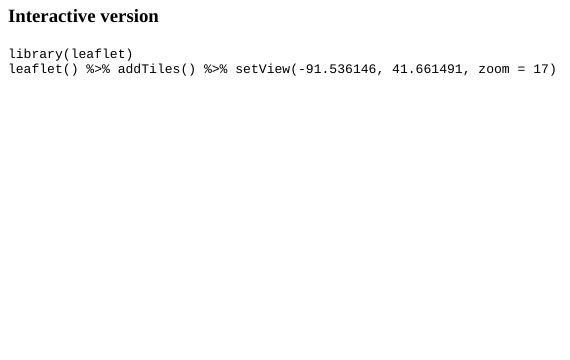
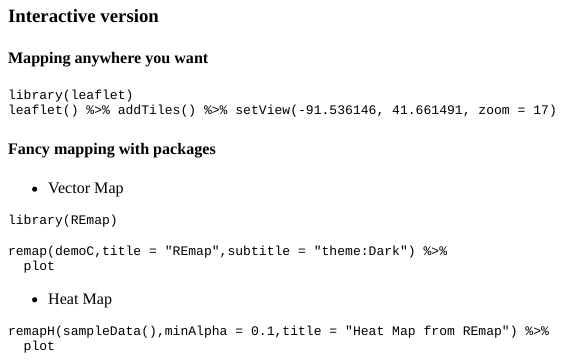
Before and after one commit to sammo3182/rworkshop, an R Markdown document (Rworkshop_interactive/RworkshopV_interactive.Rmd): the page in a window 1100 px wide, from 2350 px down. The pictures show the output file Rworkshop_interactive/RworkshopV_interactive.html that the author committed with the source, opened offline; long lines of code are wrapped.

Commit message:
adding REmap

````diff
--- a/Rworkshop_interactive/RworkshopV_interactive.Rmd
+++ b/Rworkshop_interactive/RworkshopV_interactive.Rmd
@@ -15,6 +15,7 @@
 library(rgdal)
 library(broom)
 library(ggplot2)
+library(REmap)
 library(leaflet)
 library(tidyverse)
 ```
@@ -150,7 +151,27 @@
 
 ### Interactive version
 
+#### Mapping anywhere you want
+
 ```{r interactive, exercise = TRUE}
 library(leaflet)
 leaflet() %>% addTiles() %>% setView(-91.536146, 41.661491, zoom = 17)
 ```
+
+#### Fancy mapping with packages
+
+* Vector Map
+
+```{r vecMap, exercise = TRUE}
+library(REmap)
+
+remap(demoC,title = "REmap",subtitle = "theme:Dark") %>%
+  plot
+```
+
+* Heat Map
+
+```{r heatMap, exercise = TRUE}
+remapH(sampleData(),minAlpha = 0.1,title = "Heat Map from REmap") %>%
+  plot
+```
````
Also changed, not shown: Rworkshop_interactive/RworkshopV_interactive.html, 1 other file.
